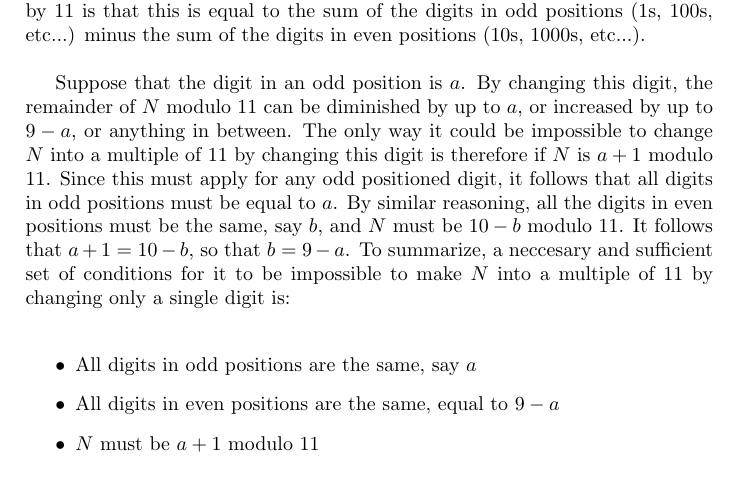
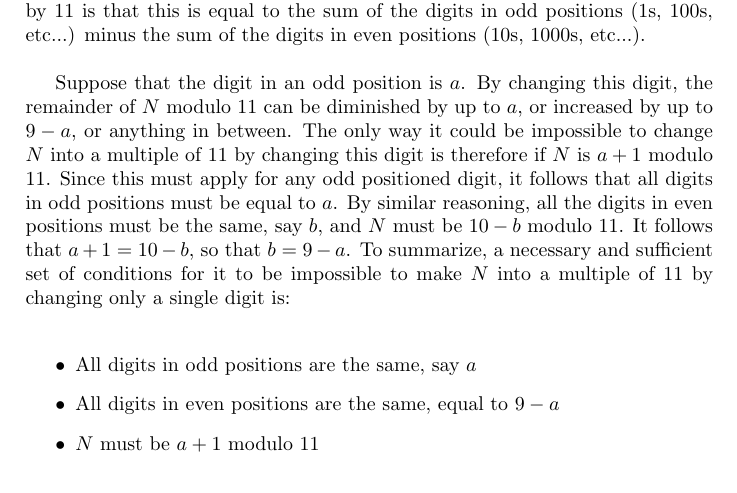
Before and after one commit to edallal/The-Riddler, a LaTeX document (2022-06-17/Express.tex): part of page 1 of 2, cut so that both start at the same text. Compiled offline with pdfLaTeX.

Commit message:
Fixed typo

```diff
--- a/2022-06-17/Express.tex
+++ b/2022-06-17/Express.tex
@@ -21,7 +21,7 @@ This gets the two friends wondering: Does every counting number have this proper
 \textbf{Solution}:\\
 A known ``trick'' for determining the remainder of some integer $N$ upon division by 11 is that this is equal to the sum of the digits in odd positions (1s, 100s, etc...) minus the sum of the digits in even positions (10s, 1000s, etc...).\\
 
-Suppose that the digit in an odd position is $a$. By changing this digit, the remainder of $N$ modulo 11 can be diminished by up to $a$, or increased by up to $9 - a$, or anything in between. The only way it could be impossible to change $N$ into a multiple of 11 by changing this digit is therefore if $N$ is $a + 1$ modulo 11. Since this must apply for any odd positioned digit, it follows that all digits in odd positions must be equal to $a$. By similar reasoning, all the digits in even positions must be the same, say $b$, and $N$ must be $10 - b$ modulo 11. It follows that $a + 1 = 10 - b$, so that $b = 9 - a$. To summarize, a neccesary and sufficient set of conditions for it to be impossible to make $N$ into a multiple of 11 by changing only a single digit is:\\
+Suppose that the digit in an odd position is $a$. By changing this digit, the remainder of $N$ modulo 11 can be diminished by up to $a$, or increased by up to $9 - a$, or anything in between. The only way it could be impossible to change $N$ into a multiple of 11 by changing this digit is therefore if $N$ is $a + 1$ modulo 11. Since this must apply for any odd positioned digit, it follows that all digits in odd positions must be equal to $a$. By similar reasoning, all the digits in even positions must be the same, say $b$, and $N$ must be $10 - b$ modulo 11. It follows that $a + 1 = 10 - b$, so that $b = 9 - a$. To summarize, a necessary and sufficient set of conditions for it to be impossible to make $N$ into a multiple of 11 by changing only a single digit is:\\
 
 \begin{itemize}
 \item{All digits in odd positions are the same, say $a$}
```
Also changed, not shown: 2022-06-17/Express.pdf.
